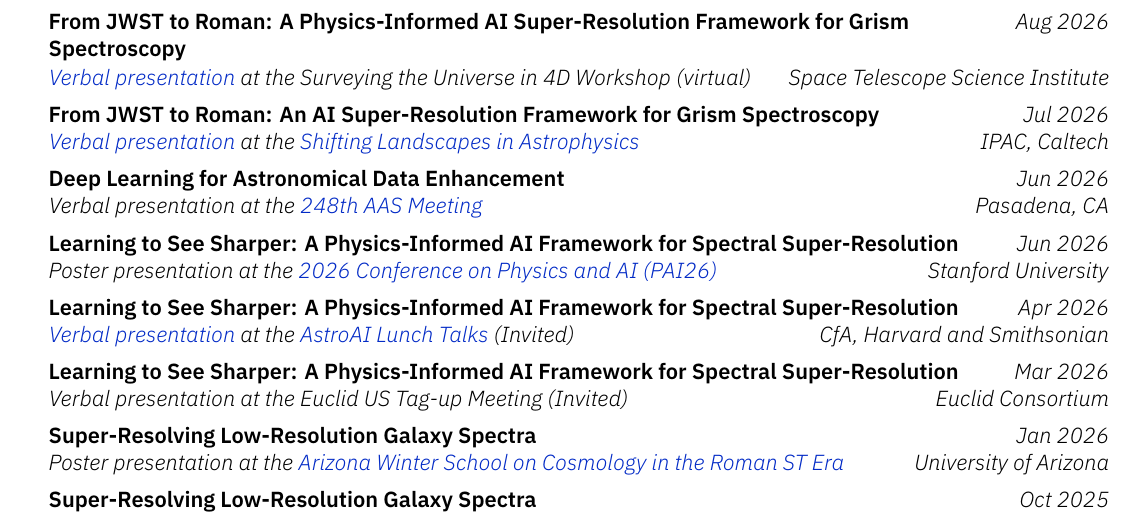
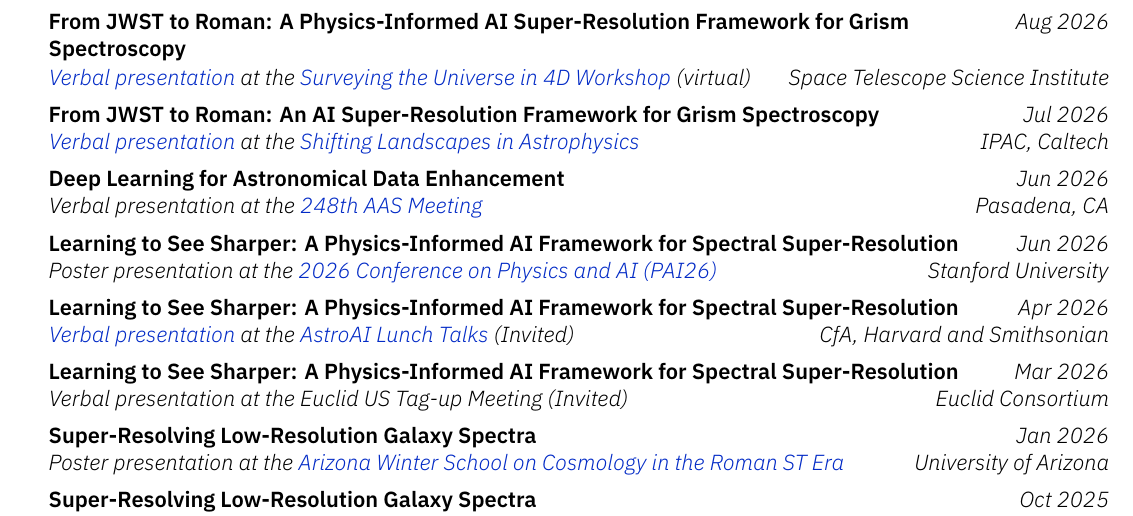
Before and after one commit to aryana-haghjoo/aryana-haghjoo.github.io, a LaTeX CV (CV/kyvernitis-resume.tex): part of page 3 of 4, cut so that both start at the same text. Compiled offline with XeLaTeX; a missing font is replaced by an installed copy or a similar font.

Commit message:
CV: link the Surveying the Universe in 4D workshop page
Co-Authored-By: Claude Opus 5.5 <noreply@anthropic.com>

```diff
--- a/CV/kyvernitis-resume.tex
+++ b/CV/kyvernitis-resume.tex
@@ -180,7 +180,7 @@
 \begin{subsectionnobullet}{From JWST to Roman: A Physics-Informed AI Super-Resolution Framework for Grism Spectroscopy}{Verbal presentation at \href{https://www.openskai-conference.org/}{Open SkAI 2026}, SkAI Institute}{Sept 2026}{Chicago, IL}
 \end{subsectionnobullet}
 
-\begin{subsectionnobullet}{From JWST to Roman: A Physics-Informed AI Super-Resolution Framework for Grism Spectroscopy}{\href{https://www.youtube.com/watch?v=z102gWq6Fo8\&t=2400s}{Verbal presentation} at the Surveying the Universe in 4D Workshop (virtual)}{Aug 2026}{Space Telescope Science Institute}
+\begin{subsectionnobullet}{From JWST to Roman: A Physics-Informed AI Super-Resolution Framework for Grism Spectroscopy}{\href{https://www.youtube.com/watch?v=z102gWq6Fo8\&t=2400s}{Verbal presentation} at the \href{https://www.stsci.edu/contents/events/stsci/2026/august/surveying-the-universe-in-4d-beating-cosmic-variance-with-wide-field-slitless-spectroscopy-from-hst}{Surveying the Universe in 4D Workshop} (virtual)}{Aug 2026}{Space Telescope Science Institute}
 \end{subsectionnobullet}
 
 \begin{subsectionnobullet}{From JWST to Roman: An AI Super-Resolution Framework for Grism Spectroscopy}{\href{https://www.youtube.com/watch?v=55EDsSILBbY}{Verbal presentation} at the \href{https://workshop.ipac.caltech.edu/roman2026/}{Shifting Landscapes in Astrophysics}}{Jul 2026}{IPAC, Caltech}
```
Also changed, not shown: files/CV_Aryana_Haghjoo.pdf.
